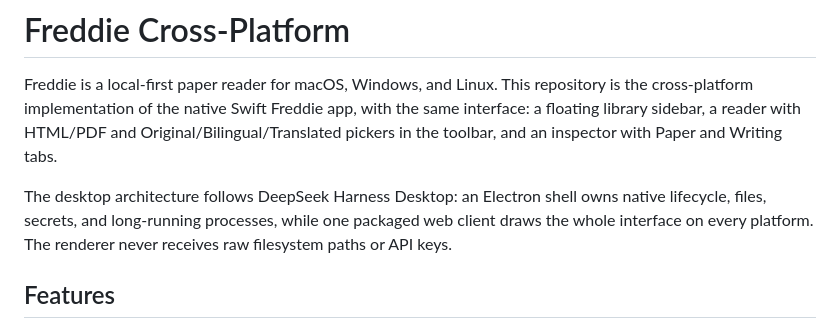
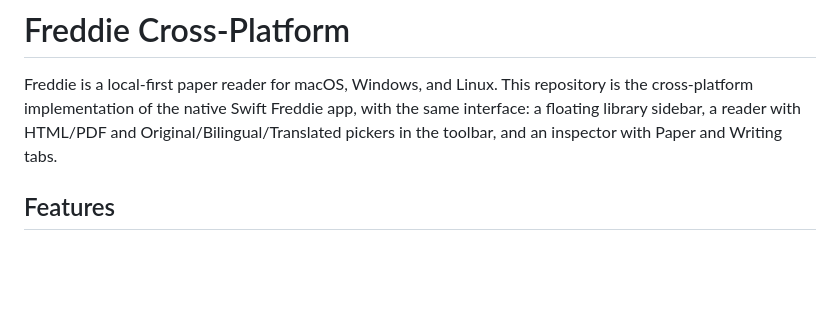
Before and after one commit to SYYANI/Freddiee, a Markdown page: README.md, the part around the change. GitHub-like rendering; blank space fills up the shorter version.

Commit message:
[docs]: remove DeepSeek Harness Desktop architecture note
- Delete architecture paragraph from README

```diff
--- a/README.md
+++ b/README.md
@@ -1,8 +1,6 @@
 # Freddie Cross-Platform
 
 Freddie is a local-first paper reader for macOS, Windows, and Linux. This repository is the cross-platform implementation of the native Swift Freddie app, with the same interface: a floating library sidebar, a reader with HTML/PDF and Original/Bilingual/Translated pickers in the toolbar, and an inspector with Paper and Writing tabs.
-
-The desktop architecture follows DeepSeek Harness Desktop: an Electron shell owns native lifecycle, files, secrets, and long-running processes, while one packaged web client draws the whole interface on every platform. The renderer never receives raw filesystem paths or API keys.
 
 ## Features
 
```
